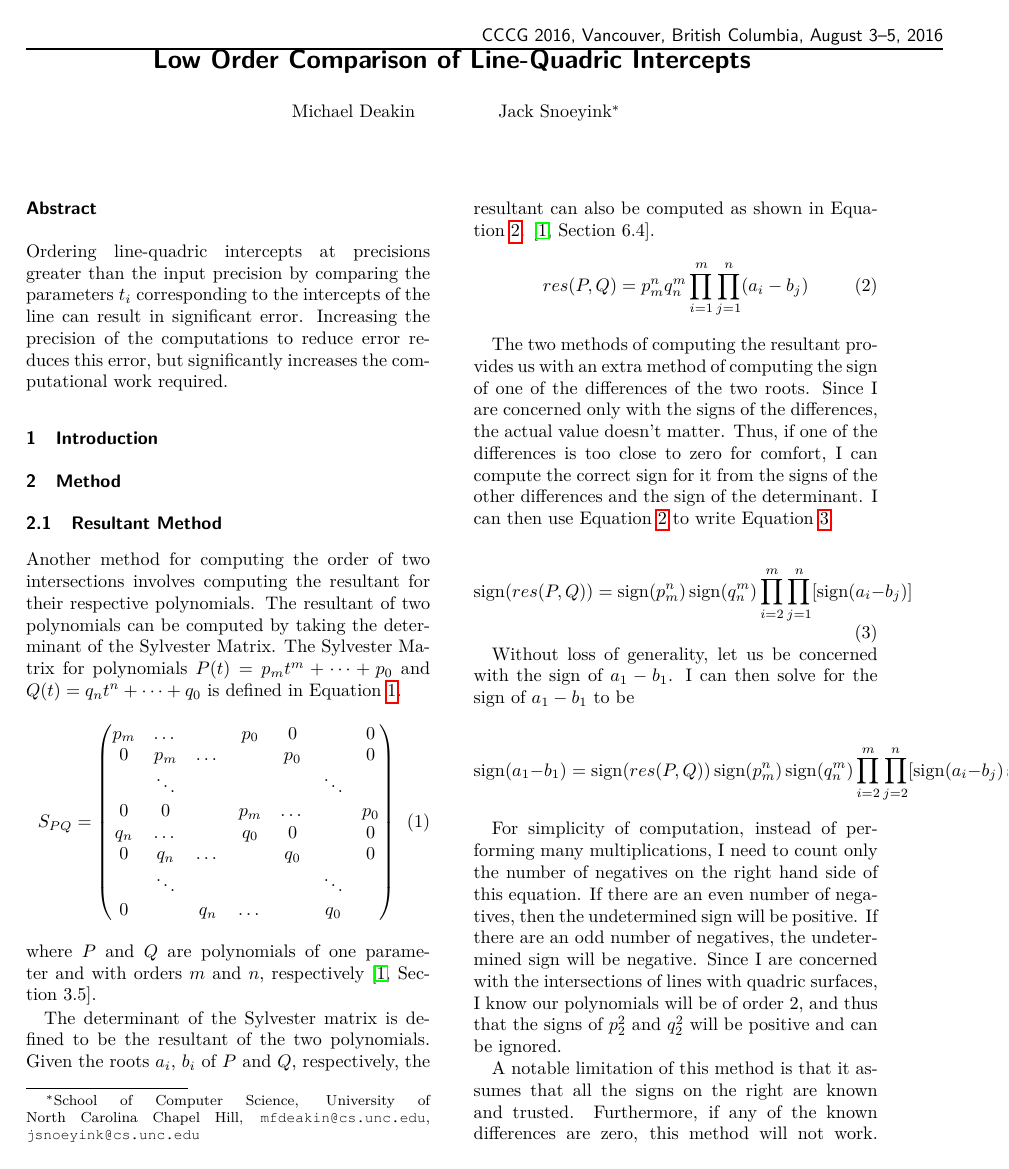
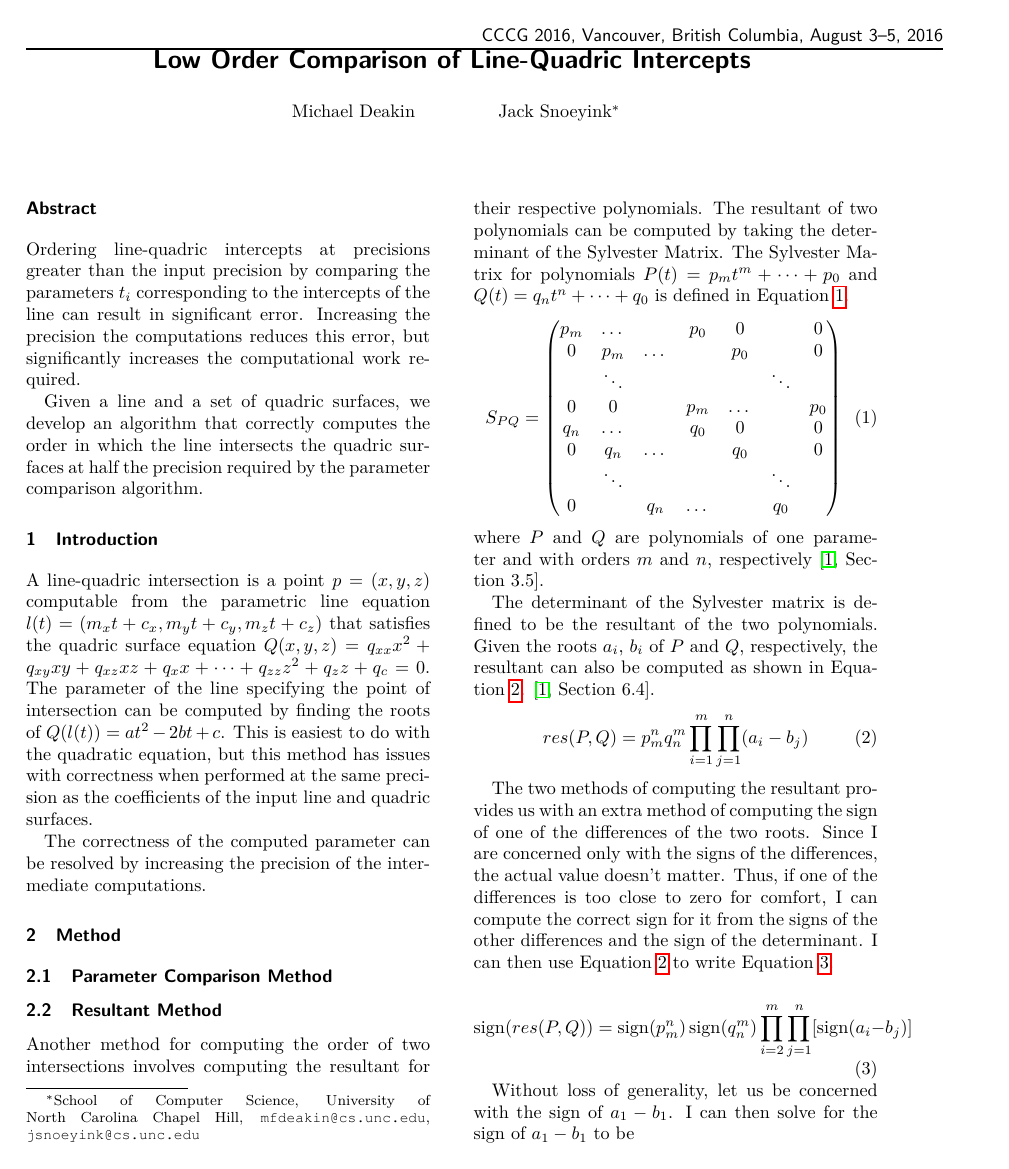
Before and after one commit to mfdeakin/CCCG2016_Resultant, a LaTeX document (resultantmethod.tex): page 1 of 4. Compiled offline with pdfLaTeX.

Commit message:
More work on the abstract, thinking about how best to talk about correctness of computations and how to increase precision to guarantee correctness is maintained.

```diff
--- a/resultantmethod.tex
+++ b/resultantmethod.tex
@@ -35,12 +35,31 @@
 Ordering line-quadric intercepts at precisions greater than the input
 precision by comparing the parameters $t_i$ corresponding to the
 intercepts of the line can result in significant error.  Increasing
-the precision of the computations to reduce error reduces this error,
-but significantly increases the computational work required.
+the precision the computations reduces this error, but significantly
+increases the computational work required.
+
+Given a line and a set of quadric surfaces, we develop an algorithm
+that correctly computes the order in which the line intersects the
+quadric surfaces at half the precision required by the parameter
+comparison algorithm.
 \end{abstract}
 
 \section{Introduction}
+A line-quadric intersection is a point~$p=(x, y, z)$ computable from
+the parametric line equation $l(t)=(m_x t + c_x, m_y t + c_y, m_z t +
+c_z)$ that satisfies the quadric surface equation $Q(x, y, z)=q_{xx}
+x^2 + q_{xy} xy + q_{xz} xz + q_x x + \dots + q_{zz} z^2 + q_{z} z +
+q_c = 0$.  The parameter of the line specifying the point of
+intersection can be computed by finding the roots of $Q(l(t))=a t^2 -
+2 b t + c$.  This is easiest to do with the quadratic equation, but
+this method has issues with correctness when performed at the same
+precision as the coefficients of the input line and quadric surfaces.
+
+The correctness of the computed parameter can be resolved by
+increasing the precision of the intermediate computations.
+
 \section{Method}
+\subsection{Parameter Comparison Method}
 \subsection{Resultant Method}
 Another method for computing the order of two intersections involves
 computing the resultant for their respective polynomials.  The
```
